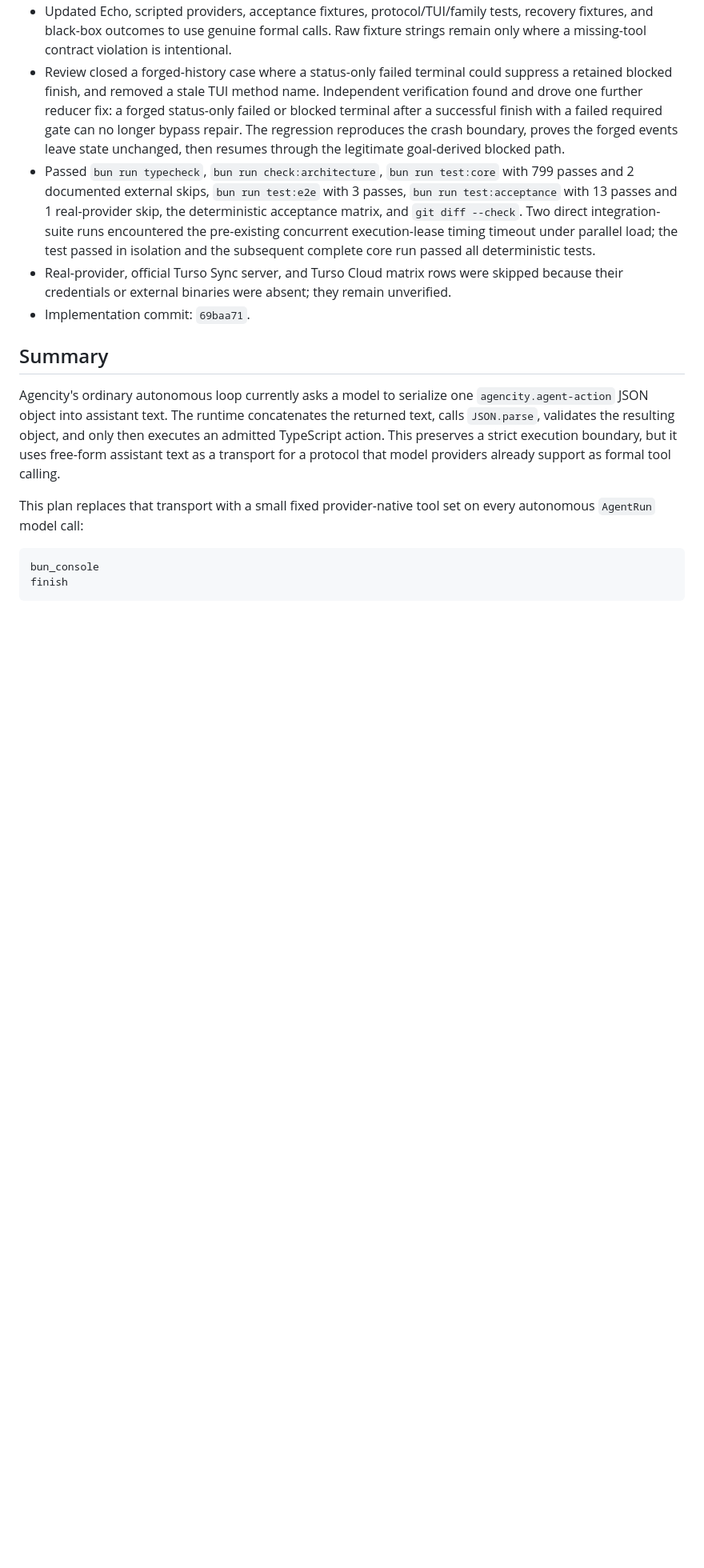
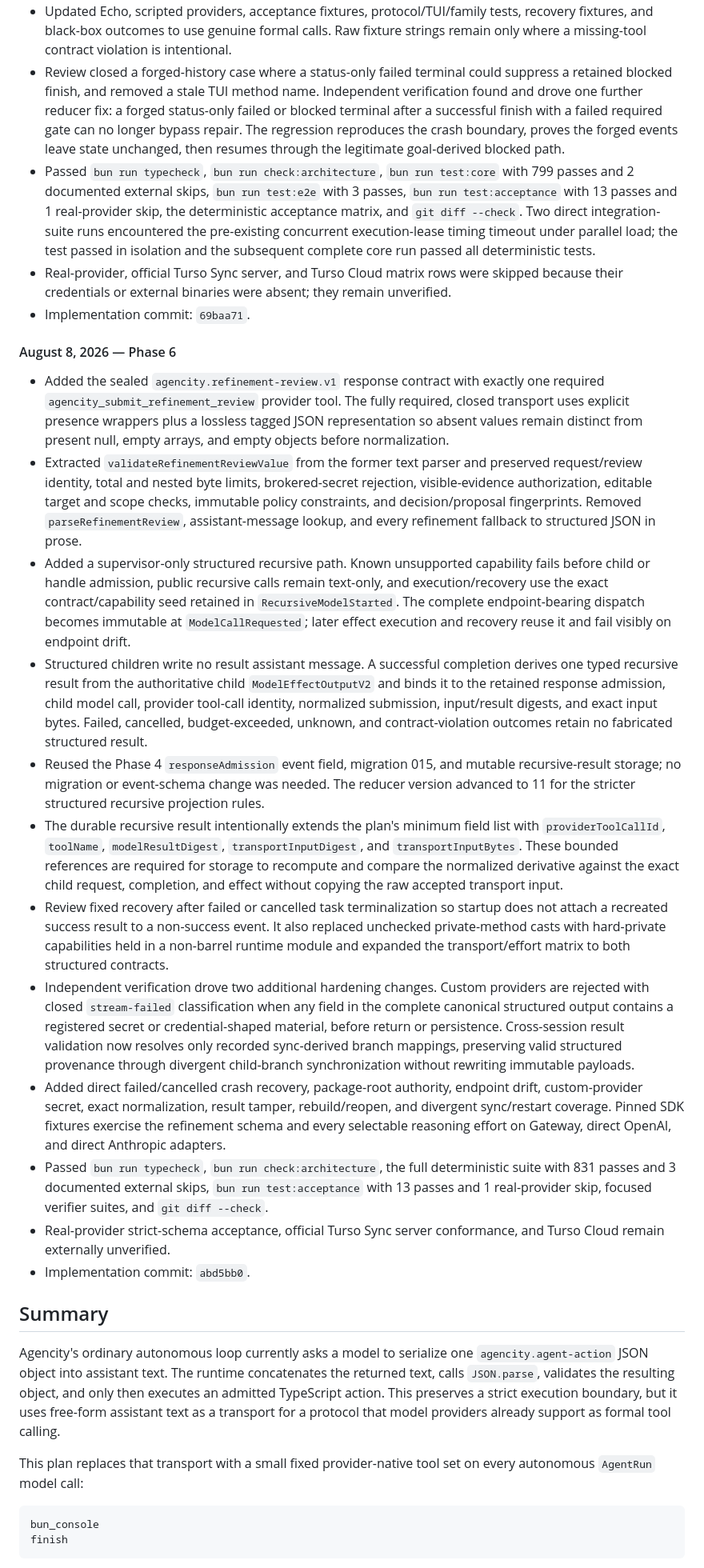
Before and after one commit to kousun12/agencity, a Markdown page: plans/2026-08-07-formal-model-tool-contracts-plan.md, the part around one of its changes. Shown at 80% size. GitHub-like rendering; blank space fills up the shorter version.

Commit message:
chore(plan): finalize formal-tools phase six
Record structured refinement admission, recovery hardening, reviewed deviations, and deterministic verification evidence.

Co-authored-by: Cursor <cursoragent@cursor.com>

```diff
--- a/plans/2026-08-07-formal-model-tool-contracts-plan.md
+++ b/plans/2026-08-07-formal-model-tool-contracts-plan.md
@@ -96,6 +96,21 @@
 - Passed `bun run typecheck`, `bun run check:architecture`, `bun run test:core` with 799 passes and 2 documented external skips, `bun run test:e2e` with 3 passes, `bun run test:acceptance` with 13 passes and 1 real-provider skip, the deterministic acceptance matrix, and `git diff --check`. Two direct integration-suite runs encountered the pre-existing concurrent execution-lease timing timeout under parallel load; the test passed in isolation and the subsequent complete core run passed all deterministic tests.
 - Real-provider, official Turso Sync server, and Turso Cloud matrix rows were skipped because their credentials or external binaries were absent; they remain unverified.
 - Implementation commit: `69baa71`.
+
+#### August 8, 2026 — Phase 6
+
+- Added the sealed `agencity.refinement-review.v1` response contract with exactly one required `agencity_submit_refinement_review` provider tool. The fully required, closed transport uses explicit presence wrappers plus a lossless tagged JSON representation so absent values remain distinct from present null, empty arrays, and empty objects before normalization.
+- Extracted `validateRefinementReviewValue` from the former text parser and preserved request/review identity, total and nested byte limits, brokered-secret rejection, visible-evidence authorization, editable target and scope checks, immutable policy constraints, and decision/proposal fingerprints. Removed `parseRefinementReview`, assistant-message lookup, and every refinement fallback to structured JSON in prose.
+- Added a supervisor-only structured recursive path. Known unsupported capability fails before child or handle admission, public recursive calls remain text-only, and execution/recovery use the exact contract/capability seed retained in `RecursiveModelStarted`. The complete endpoint-bearing dispatch becomes immutable at `ModelCallRequested`; later effect execution and recovery reuse it and fail visibly on endpoint drift.
+- Structured children write no result assistant message. A successful completion derives one typed recursive result from the authoritative child `ModelEffectOutputV2` and binds it to the retained response admission, child model call, provider tool-call identity, normalized submission, input/result digests, and exact input bytes. Failed, cancelled, budget-exceeded, unknown, and contract-violation outcomes retain no fabricated structured result.
+- Reused the Phase 4 `responseAdmission` event field, migration 015, and mutable recursive-result storage; no migration or event-schema change was needed. The reducer version advanced to 11 for the stricter structured recursive projection rules.
+- The durable recursive result intentionally extends the plan's minimum field list with `providerToolCallId`, `toolName`, `modelResultDigest`, `transportInputDigest`, and `transportInputBytes`. These bounded references are required for storage to recompute and compare the normalized derivative against the exact child request, completion, and effect without copying the raw accepted transport input.
+- Review fixed recovery after failed or cancelled task terminalization so startup does not attach a recreated success result to a non-success event. It also replaced unchecked private-method casts with hard-private capabilities held in a non-barrel runtime module and expanded the transport/effort matrix to both structured contracts.
+- Independent verification drove two additional hardening changes. Custom providers are rejected with closed `stream-failed` classification when any field in the complete canonical structured output contains a registered secret or credential-shaped material, before return or persistence. Cross-session result validation now resolves only recorded sync-derived branch mappings, preserving valid structured provenance through divergent child-branch synchronization without rewriting immutable payloads.
+- Added direct failed/cancelled crash recovery, package-root authority, endpoint drift, custom-provider secret, exact normalization, result tamper, rebuild/reopen, and divergent sync/restart coverage. Pinned SDK fixtures exercise the refinement schema and every selectable reasoning effort on Gateway, direct OpenAI, and direct Anthropic adapters.
+- Passed `bun run typecheck`, `bun run check:architecture`, the full deterministic suite with 831 passes and 3 documented external skips, `bun run test:acceptance` with 13 passes and 1 real-provider skip, focused verifier suites, and `git diff --check`.
+- Real-provider strict-schema acceptance, official Turso Sync server conformance, and Turso Cloud remain externally unverified.
+- Implementation commit: `abd5bb0`.
 
 ## Summary
 
```
Also changed, not shown: other parts of plans/2026-08-07-formal-model-tool-contracts-plan.md (+1 -1 lines).
